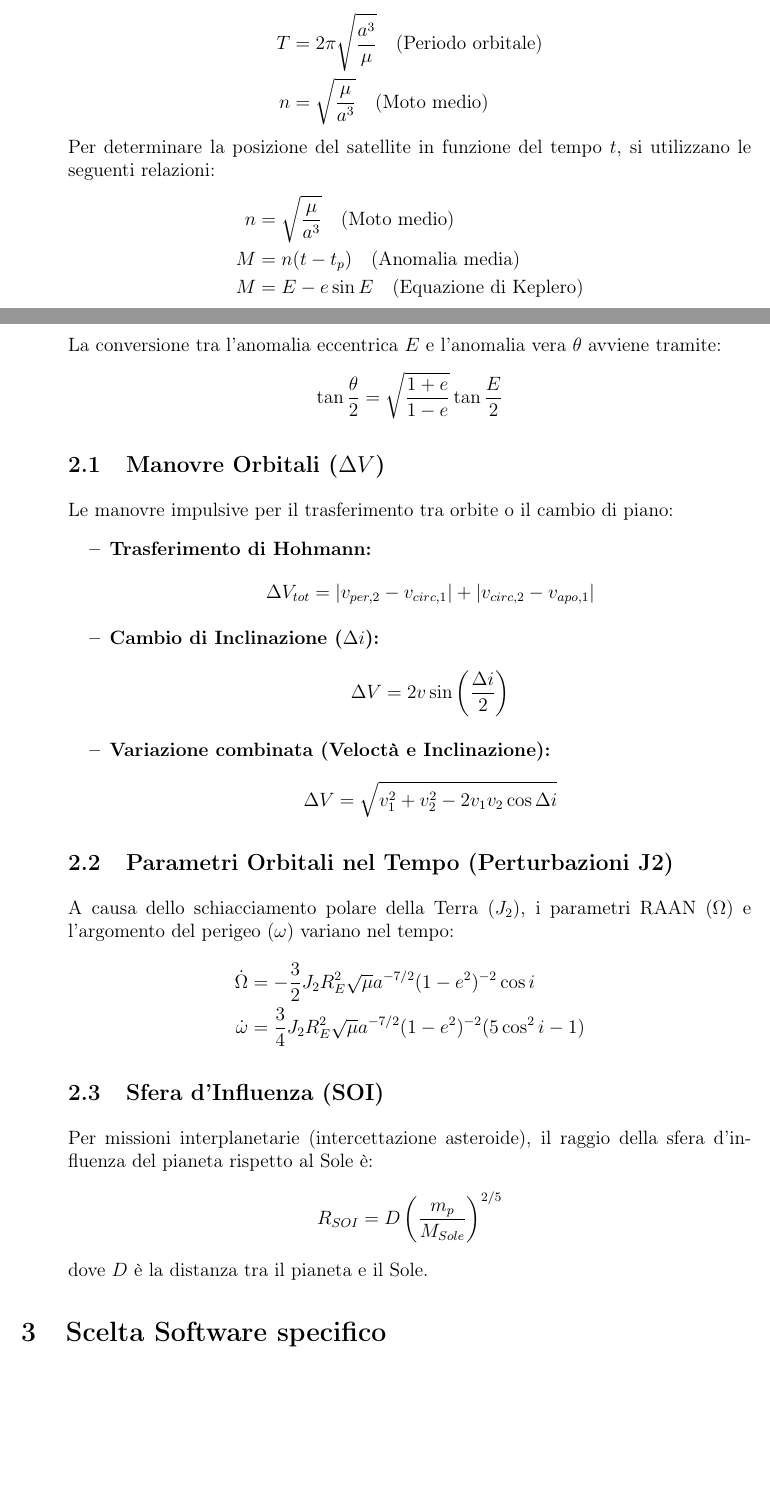
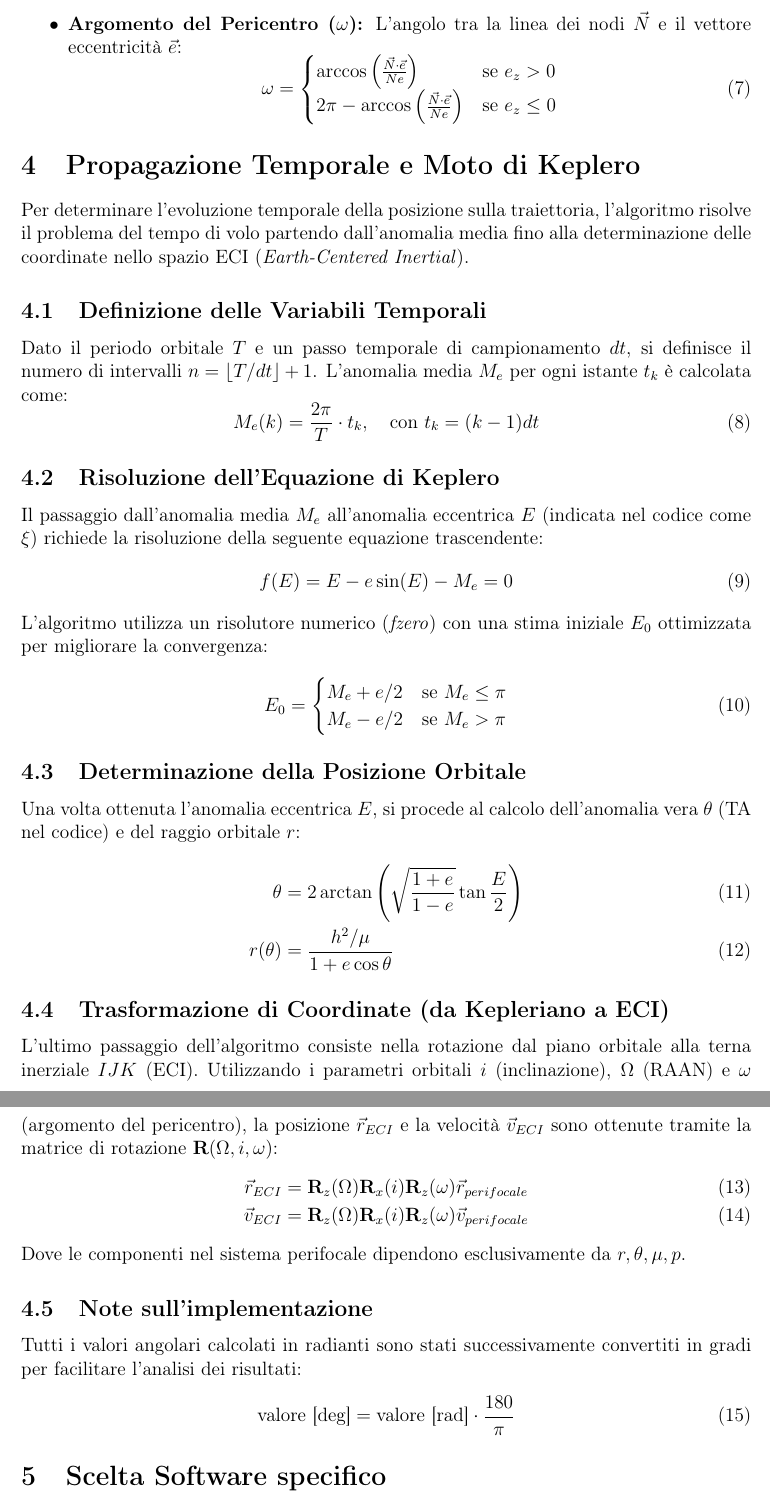
Before and after one commit to alessandromagentini/Progettino-Dinamica-del-volo, a LaTeX document (Documentazione/prova.tex): two parts of pages 3 and 4 of 6 before the commit and two parts of pages 4 and 5 of 7 after it, joined at a grey line, cut at the place of the change, the shorter picture padded with empty space. Compiled offline with pdfLaTeX.

Commit message:
Avanzamento report
correzione formule utilizzare

```diff
--- a/Documentazione/prova.tex
+++ b/Documentazione/prova.tex
@@ -103,16 +111 @@ Le seguenti relazioni descrivono la geometria e la cinematica di un'orbita ellit
 
-    \item \textbf{Periodo e Moto Medio:}
-    \begin{align*}
-        T &= 2\pi \sqrt{\frac{a^3}{\mu}} \quad \text{(Periodo orbitale)} \\
-        n &= \sqrt{\frac{\mu}{a^3}} \quad \text{(Moto medio)}
-    \end{align*}
-    Per determinare la posizione del satellite in funzione del tempo $t$, si utilizzano le seguenti relazioni:
-\begin{align*}
-    n &= \sqrt{\frac{\mu}{a^3}} \quad \text{(Moto medio)} \\
-    M &= n(t - t_p) \quad \text{(Anomalia media)} \\
-    M &= E - e \sin E \quad \text{(Equazione di Keplero)}
-\end{align*}
-La conversione tra l'anomalia eccentrica $E$ e l'anomalia vera $\theta$ avviene tramite:
-\begin{equation*}
-    \tan \frac{\theta}{2} = \sqrt{\frac{1+e}{1-e}} \tan \frac{E}{2}
-\end{equation*}
@@ -119,35 +121,59 @@ La conversione tra l'anomalia eccentrica $E$ e l'anomalia vera $\theta$ avviene
 
-\subsection{Manovre Orbitali ($\Delta V$)}
-Le manovre impulsive per il trasferimento tra orbite o il cambio di piano:
-\begin{itemize}
-    \item \textbf{Trasferimento di Hohmann:}
-    \begin{equation*}
-        \Delta V_{tot} = |v_{per,2} - v_{circ,1}| + |v_{circ,2} - v_{apo,1}|
-    \end{equation*}
-    \item \textbf{Cambio di Inclinazione ($\Delta i$):}
-    \begin{equation*}
-        \Delta V = 2 v \sin\left(\frac{\Delta i}{2}\right)
-    \end{equation*}
-    \item \textbf{Variazione combinata (Veloctà e Inclinazione):}
-    \begin{equation*}
-        \Delta V = \sqrt{v_1^2 + v_2^2 - 2 v_1 v_2 \cos \Delta i}
-    \end{equation*}
+    \item \textbf{Argomento del Pericentro ($\omega$):}
+    L'angolo tra la linea dei nodi $\vec{N}$ e il vettore eccentricità $\vec{e}$:
+    \begin{equation}
+        \omega =
+        \begin{cases}
+        \arccos\left(\frac{\vec{N} \cdot \vec{e}}{N e}\right) & \text{se } e_z > 0 \\
+        2\pi - \arccos\left(\frac{\vec{N} \cdot \vec{e}}{N e}\right) & \text{se } e_z \leq 0
+        \end{cases}
+    \end{equation}
 \end{itemize}
 
-\subsection{Parametri Orbitali nel Tempo (Perturbazioni J2)}
-A causa dello schiacciamento polare della Terra ($J_2$), i parametri RAAN ($\Omega$) e l'argomento del perigeo ($\omega$) variano nel tempo:
-\begin{align*}
-    \dot{\Omega} &= -\frac{3}{2} J_2 R_E^2 \sqrt{\mu} a^{-7/2} (1-e^2)^{-2} \cos i \\
-    \dot{\omega} &= \frac{3}{4} J_2 R_E^2 \sqrt{\mu} a^{-7/2} (1-e^2)^{-2} (5\cos^2 i - 1)
-\end{align*}
+\section{Propagazione Temporale e Moto di Keplero}
 
-\subsection{Sfera d'Influenza (SOI)}
-Per missioni interplanetarie (intercettazione asteroide), il raggio della sfera d'influenza del pianeta rispetto al Sole è:
-\begin{equation*}
-    R_{SOI} = D \left( \frac{m_{p}}{M_{Sole}} \right)^{2/5}
-\end{equation*}
-dove $D$ è la distanza tra il pianeta e il Sole.
-\end{itemize}
+Per determinare l'evoluzione temporale della posizione sulla traiettoria, l'algoritmo risolve il problema del tempo di volo partendo dall'anomalia media fino alla determinazione delle coordinate nello spazio ECI (\textit{Earth-Centered Inertial}).
+
+\subsection{Definizione delle Variabili Temporali}
+Dato il periodo orbitale $T$ e un passo temporale di campionamento $dt$, si definisce il numero di intervalli $n = \lfloor T/dt \rfloor + 1$. L'anomalia media $M_e$ per ogni istante $t_k$ è calcolata come:
+\begin{equation}
+    M_e(k) = \frac{2\pi}{T} \cdot t_k, \quad \text{con } t_k = (k-1)dt
+\end{equation}
+
+\subsection{Risoluzione dell'Equazione di Keplero}
+Il passaggio dall'anomalia media $M_e$ all'anomalia eccentrica $E$ (indicata nel codice come $\xi$) richiede la risoluzione della seguente equazione trascendente:
+\begin{equation}
+    f(E) = E - e \sin(E) - M_e = 0
+\end{equation}
+L'algoritmo utilizza un risolutore numerico (\textit{fzero}) con una stima iniziale $E_0$ ottimizzata per migliorare la convergenza:
+\begin{equation}
+    E_0 =
+    \begin{cases}
+    M_e + e/2 & \text{se } M_e \leq \pi \\
+    M_e - e/2 & \text{se } M_e > \pi
+    \end{cases}
+\end{equation}
+
+\subsection{Determinazione della Posizione Orbitale}
+Una volta ottenuta l'anomalia eccentrica $E$, si procede al calcolo dell'anomalia vera $\theta$ (TA nel codice) e del raggio orbitale $r$:
+\begin{align}
+    \theta &= 2 \arctan \left( \sqrt{\frac{1+e}{1-e}} \tan\frac{E}{2} \right) \\
+    r(\theta) &= \frac{h^2/\mu}{1 + e \cos \theta}
+\end{align}
+
+\subsection{Trasformazione di Coordinate (da Kepleriano a ECI)}
+L'ultimo passaggio dell'algoritmo consiste nella rotazione dal piano orbitale alla terna inerziale $IJK$ (ECI). Utilizzando i parametri orbitali $i$ (inclinazione), $\Omega$ (RAAN) e $\omega$ (argomento del pericentro), la posizione $\vec{r}_{ECI}$ e la velocità $\vec{v}_{ECI}$ sono ottenute tramite la matrice di rotazione $\mathbf{R}(\Omega, i, \omega)$:
+\begin{align}
+    \vec{r}_{ECI} &= \mathbf{R}_{z}(\Omega) \mathbf{R}_{x}(i) \mathbf{R}_{z}(\omega) \vec{r}_{perifocale} \\
+    \vec{v}_{ECI} &= \mathbf{R}_{z}(\Omega) \mathbf{R}_{x}(i) \mathbf{R}_{z}(\omega) \vec{v}_{perifocale}
+\end{align}
+Dove le componenti nel sistema perifocale dipendono esclusivamente da $r, \theta, \mu, p$.
+
+\subsection{Note sull'implementazione}
+Tutti i valori angolari calcolati in radianti sono stati successivamente convertiti in gradi per facilitare l'analisi dei risultati:
+\begin{equation}
+    \text{valore [deg]} = \text{valore [rad]} \cdot \frac{180}{\pi}
+\end{equation}
 \section{Scelta Software specifico}
 Il software specifico è stato scelto attraverso interrogazione dell'AI Claude e Gemini. Il prompt utilizzato è il seguente, riportato in forma integrale:
 
```
Also changed, not shown: Documentazione/prova.pdf, Documentazione/prova.tex (54 more changed lines), 4 other files.
